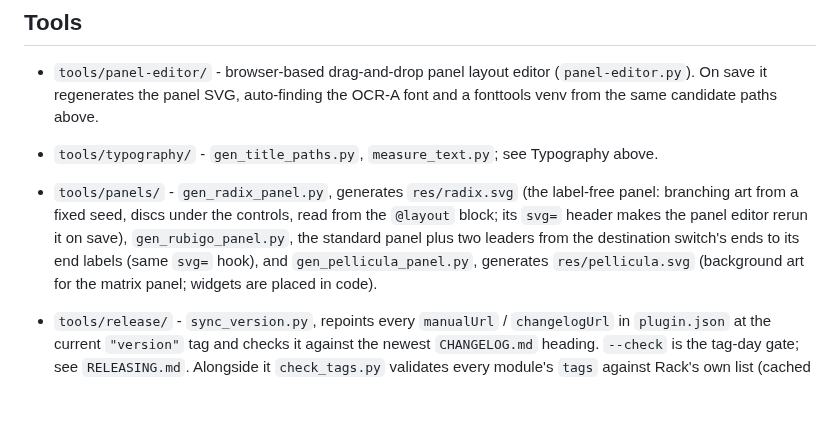
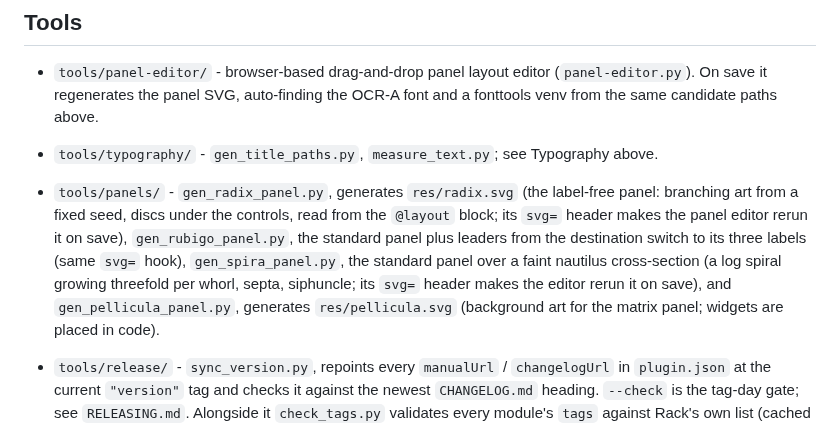
Before and after one commit to gosub/forsitan-modulare, a Markdown page: CLAUDE.md, the part around the change. GitHub-like rendering; blank space fills up the shorter version.

```diff
--- a/CLAUDE.md
+++ b/CLAUDE.md
@@ -457,8 +457,11 @@ global pip install):
   label-free panel: branching art from a fixed seed, discs under the
   controls, read from the `@layout` block; its `svg=` header makes the panel
   editor rerun it on save), `gen_rubigo_panel.py`, the standard panel plus
-  two leaders from the destination switch's ends to its end labels (same
-  `svg=` hook), and `gen_pellicula_panel.py`, generates `res/pellicula.svg`
+  leaders from the destination switch to its three labels (same `svg=`
+  hook), `gen_spira_panel.py`, the standard panel over a faint nautilus
+  cross-section (a log spiral growing threefold per whorl, septa, siphuncle;
+  its `svg=` header makes the editor rerun it on save), and
+  `gen_pellicula_panel.py`, generates `res/pellicula.svg`
   (background art for the matrix panel; widgets are placed in code).
 - `tools/release/` - `sync_version.py`, repoints every `manualUrl` /
   `changelogUrl` in `plugin.json` at the current `"version"` tag and checks it
```
Also changed, not shown: img/spira.png, 3 other files.
